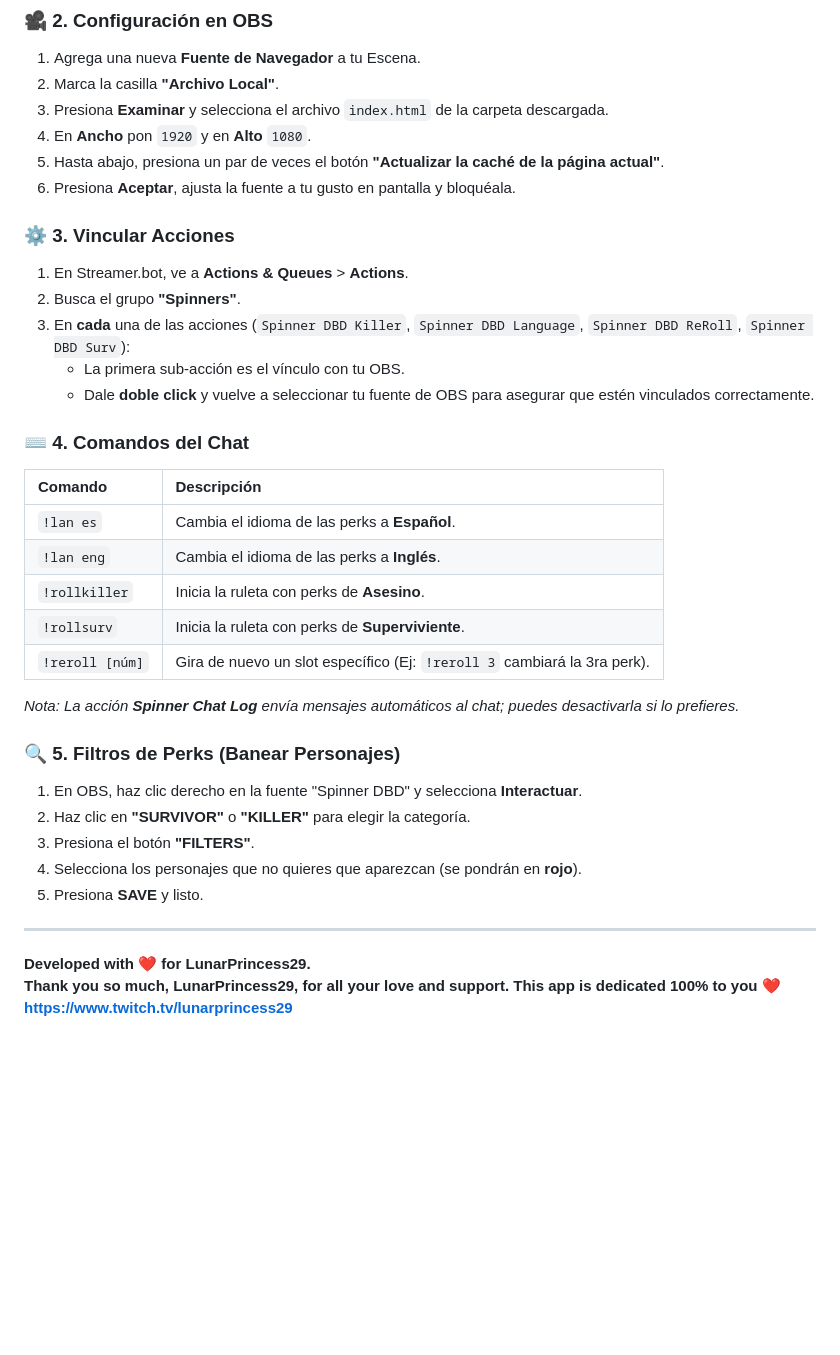
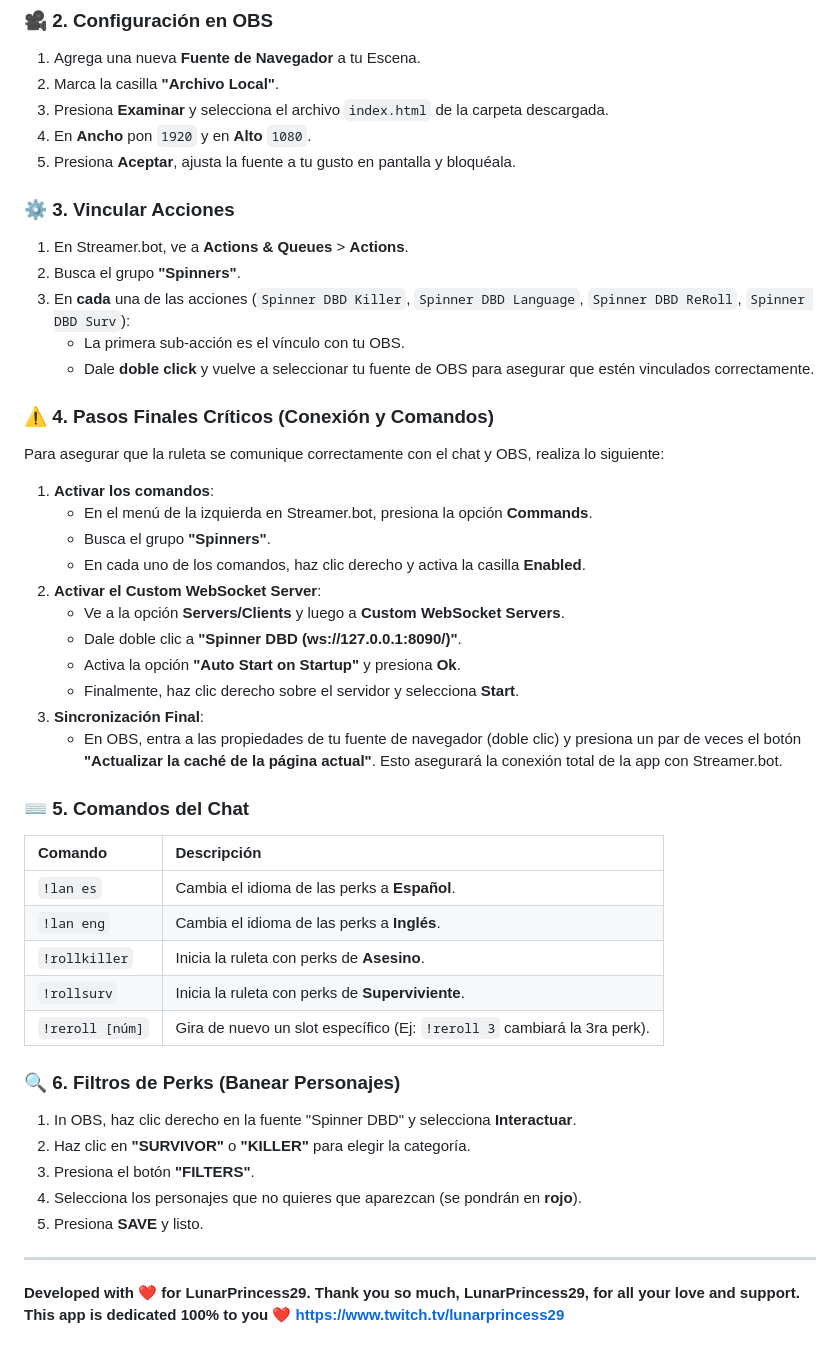
Before and after one commit to Phyrons/dbd-randomizer, a Markdown page: README.md, the part around one of its changes. Rendered like a GitHub page; blank space fills up the shorter version.

```diff
--- a/README.md
+++ b/README.md
@@ -82,8 +94,7 @@
 2.  Marca la casilla **"Archivo Local"**.
 3.  Presiona **Examinar** y selecciona el archivo `index.html` de la carpeta descargada.
 4.  En **Ancho** pon `1920` y en **Alto** `1080`.
-5.  Hasta abajo, presiona un par de veces el botón **"Actualizar la caché de la página actual"**.
-6.  Presiona **Aceptar**, ajusta la fuente a tu gusto en pantalla y bloquéala.
+5.  Presiona **Aceptar**, ajusta la fuente a tu gusto en pantalla y bloquéala.
 
 ### ⚙️ 3. Vincular Acciones
 1.  En Streamer.bot, ve a **Actions & Queues** > **Actions**.
@@ -92,7 +103,22 @@
     * La primera sub-acción es el vínculo con tu OBS.
     * Dale **doble click** y vuelve a seleccionar tu fuente de OBS para asegurar que estén vinculados correctamente.
 
-### ⌨️ 4. Comandos del Chat
+### ⚠️ 4. Pasos Finales Críticos (Conexión y Comandos)
+Para asegurar que la ruleta se comunique correctamente con el chat y OBS, realiza lo siguiente:
+
+1.  **Activar los comandos**:
+    * En el menú de la izquierda en Streamer.bot, presiona la opción **Commands**.
+    * Busca el grupo **"Spinners"**.
+    * En cada uno de los comandos, haz clic derecho y activa la casilla **Enabled**.
+2.  **Activar el Custom WebSocket Server**:
+    * Ve a la opción **Servers/Clients** y luego a **Custom WebSocket Servers**.
+    * Dale doble clic a **"Spinner DBD (ws://127.0.0.1:8090/)"**.
+    * Activa la opción **"Auto Start on Startup"** y presiona **Ok**.
+    * Finalmente, haz clic derecho sobre el servidor y selecciona **Start**.
+3.  **Sincronización Final**:
+    * En OBS, entra a las propiedades de tu fuente de navegador (doble clic) y presiona un par de veces el botón **"Actualizar la caché de la página actual"**. Esto asegurará la conexión total de la app con Streamer.bot.
+
+### ⌨️ 5. Comandos del Chat
 | Comando | Descripción |
 | :--- | :--- |
 | `!lan es` | Cambia el idioma de las perks a **Español**. |
@@ -101,16 +127,12 @@
 | `!rollsurv` | Inicia la ruleta con perks de **Superviviente**. |
 | `!reroll [núm]` | Gira de nuevo un slot específico (Ej: `!reroll 3` cambiará la 3ra perk). |
 
-*Nota: La acción **Spinner Chat Log** envía mensajes automáticos al chat; puedes desactivarla si lo prefieres.*
-
-### 🔍 5. Filtros de Perks (Banear Personajes)
-1.  En OBS, haz clic derecho en la fuente "Spinner DBD" y selecciona **Interactuar**.
+### 🔍 6. Filtros de Perks (Banear Personajes)
+1.  In OBS, haz clic derecho en la fuente "Spinner DBD" y selecciona **Interactuar**.
 2.  Haz clic en **"SURVIVOR"** o **"KILLER"** para elegir la categoría.
 3.  Presiona el botón **"FILTERS"**.
 4.  Selecciona los personajes que no quieres que aparezcan (se pondrán en **rojo**).
 5.  Presiona **SAVE** y listo.
 
 ---
-**Developed with ❤️ for LunarPrincess29.**
-**Thank you so much, LunarPrincess29, for all your love and support. This app is dedicated 100% to you ❤️**
-**https://www.twitch.tv/lunarprincess29**
+**Developed with ❤️ for LunarPrincess29.** **Thank you so much, LunarPrincess29, for all your love and support. This app is dedicated 100% to you ❤️** **https://www.twitch.tv/lunarprincess29**
```
Also changed, not shown: other parts of README.md (+19 -7 lines).
